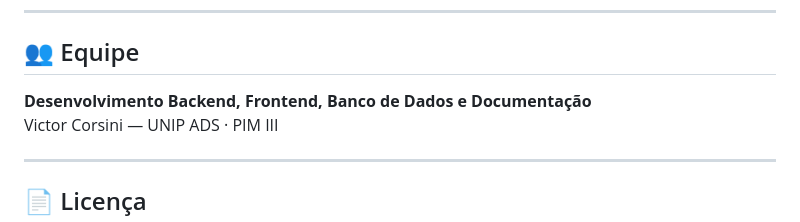
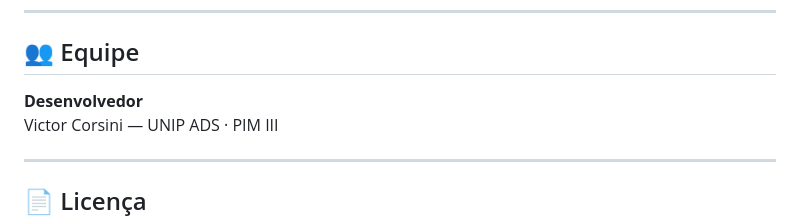
Before and after one commit to Cors1n1/sistema-frotas-PIM-III, a Markdown page: README.md, the part around the change. GitHub-like rendering.

Commit message:
docs: atualiza secao de equipe - Victor Corsini como Desenvolvedor

```diff
--- a/README.md
+++ b/README.md
@@ -391,7 +391,7 @@ Usuário → POST /api/auth/forgot-password (email) → Token gerado (itsdangero
 
 ## 👥 Equipe
 
-**Desenvolvimento Backend, Frontend, Banco de Dados e Documentação**
+**Desenvolvedor**
 Victor Corsini — UNIP ADS · PIM III
 
 ---
```
